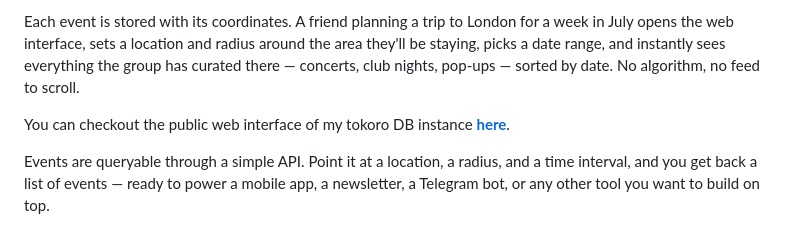
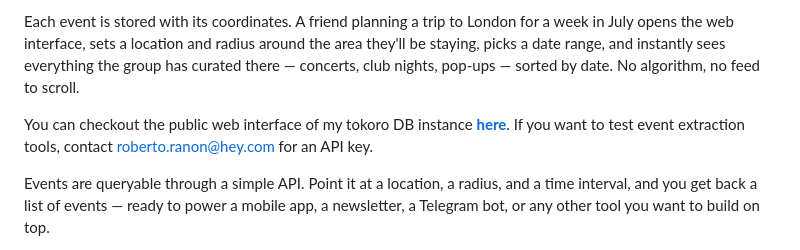
Before and after one commit to robertoranon/tokoro, a Markdown page: README.md, the part around the change. GitHub-like rendering.

Commit message:
added public web to readme

```diff
--- a/README.md
+++ b/README.md
@@ -6,7 +6,7 @@ Imagine a loose network of jazz fans spread across a country, each keeping an ey
 
 Each event is stored with its coordinates. A friend planning a trip to London for a week in July opens the web interface, sets a location and radius around the area they'll be staying, picks a date range, and instantly sees everything the group has curated there — concerts, club nights, pop-ups — sorted by date. No algorithm, no feed to scroll.
 
-You can checkout the public web interface of my tokoro DB instance [**here**](<[here](https://happenings-query.pages.dev/)>).
+You can checkout the public web interface of my tokoro DB instance [**here**](<[here](https://happenings-query.pages.dev/)>). If you want to test event extraction tools, contact roberto.ranon@hey.com for an API key.
 
 Events are queryable through a simple API. Point it at a location, a radius, and a time interval, and you get back a list of events — ready to power a mobile app, a newsletter, a Telegram bot, or any other tool you want to build on top.
 
```
